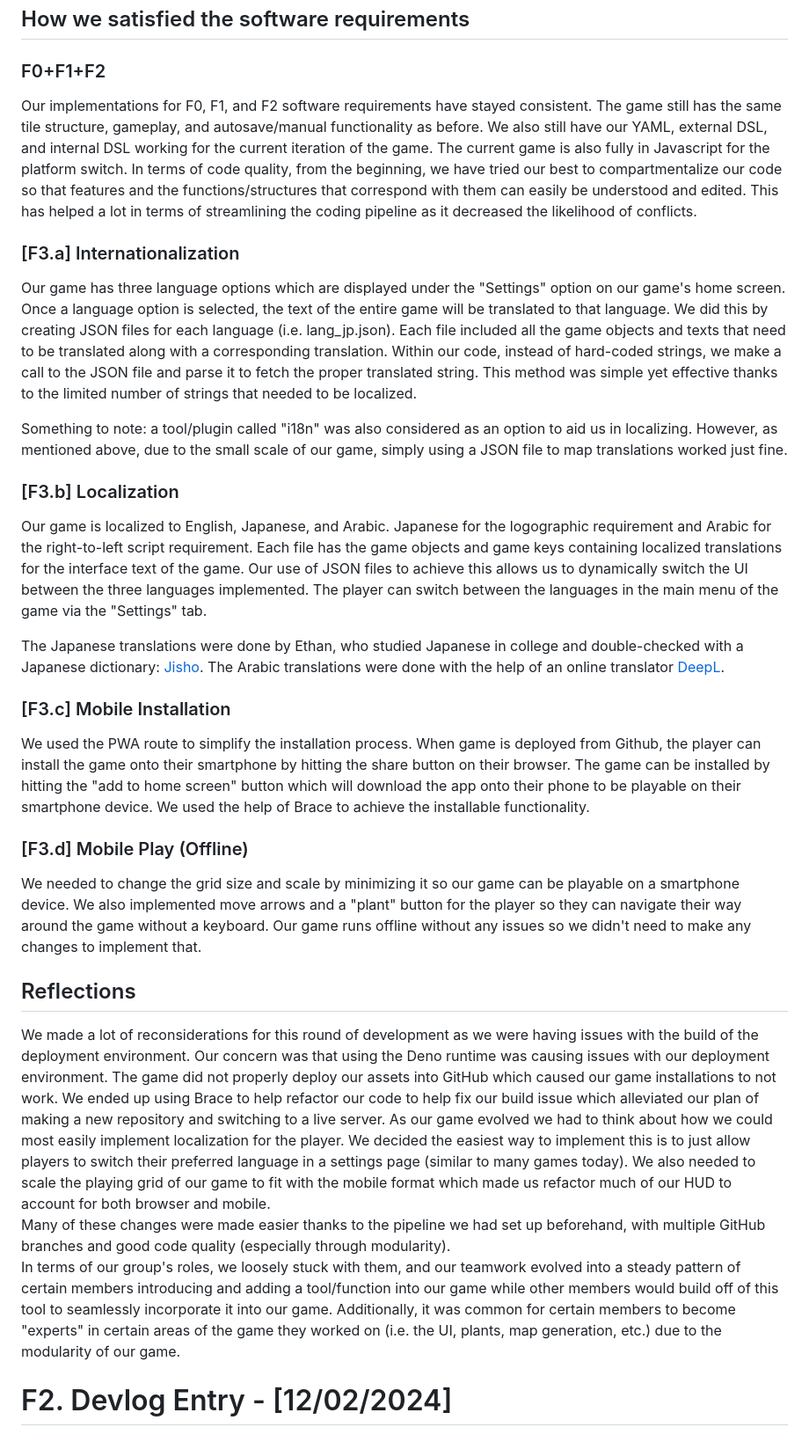
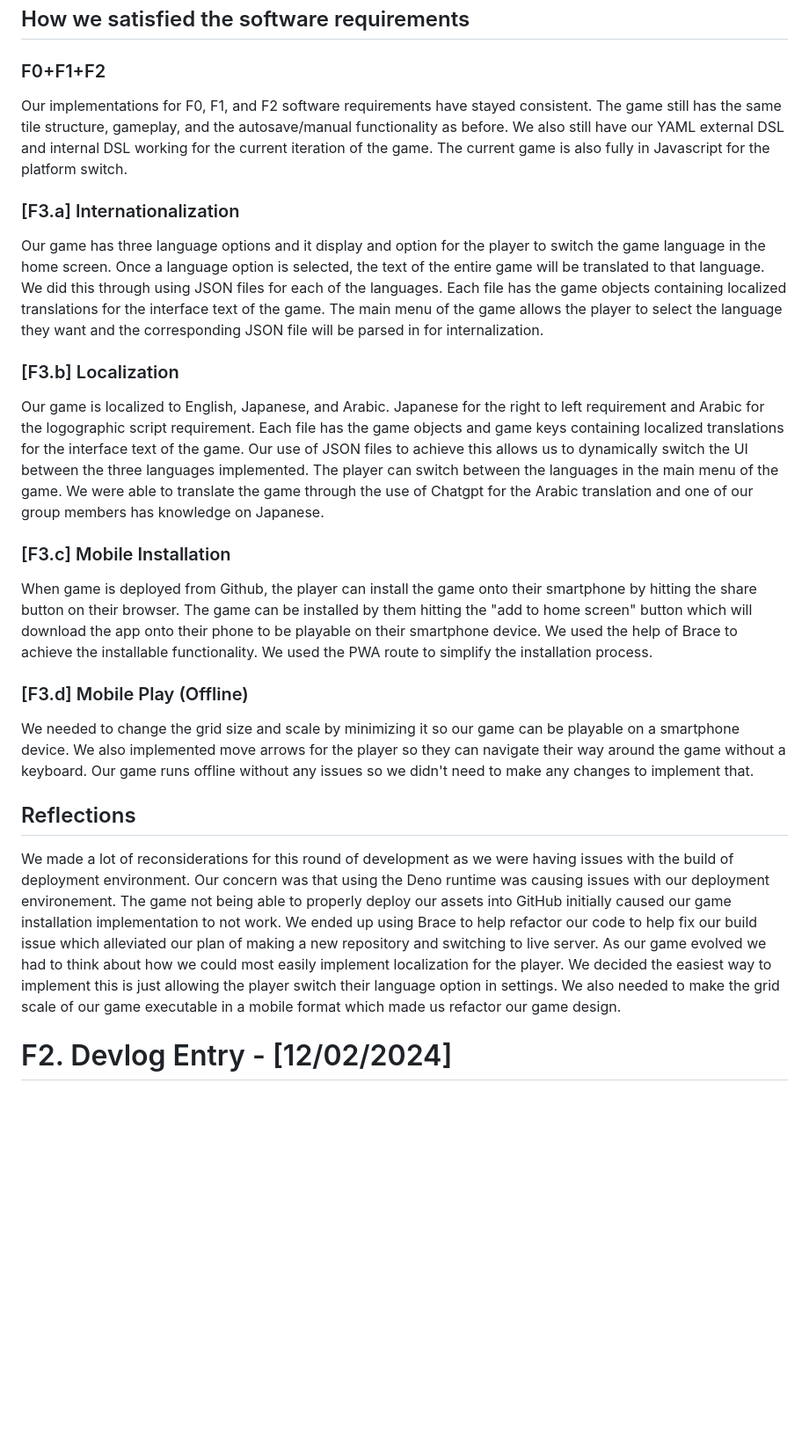
Before and after one commit to jchen577/Planting_101_121, a Markdown page: README.md, the part around the change. Shown at 88% size. Rendered like a GitHub page; blank space fills up the shorter version.

Commit message:
Revert "Update README.md"
This reverts commit 351b3d2541c4296241b88203c0b2a50d7772bd8b.

```diff
--- a/README.md
+++ b/README.md
@@ -1,28 +1,22 @@
 # F3. Devlog Entry - [12/06/2024]
 ## How we satisfied the software requirements
 ### F0+F1+F2
-Our implementations for F0, F1, and F2 software requirements have stayed consistent. The game still has the same tile structure, gameplay, and autosave/manual functionality as before. We also still have our YAML, external DSL, and internal DSL working for the current iteration of the game. The current game is also fully in Javascript for the platform switch. In terms of code quality, from the beginning, we have tried our best to compartmentalize our code so that features and the functions/structures that correspond with them can easily be understood and edited. This has helped a lot in terms of streamlining the coding pipeline as it decreased the likelihood of conflicts.
+Our implementations for F0, F1, and F2 software requirements have stayed consistent. The game still has the same tile structure, gameplay, and the autosave/manual functionality as before. We also still have our YAML external DSL and internal DSL working for the current iteration of the game. The current game is also fully in Javascript for the platform switch.
 
 ### [F3.a] Internationalization
-Our game has three language options which are displayed under the "Settings" option on our game's home screen. Once a language option is selected, the text of the entire game will be translated to that language. We did this by creating JSON files for each language (i.e. lang_jp.json). Each file included all the game objects and texts that need to be translated along with a corresponding translation. Within our code, instead of hard-coded strings, we make a call to the JSON file and parse it to fetch the proper translated string. This method was simple yet effective thanks to the limited number of strings that needed to be localized.
-
-Something to note: a tool/plugin called "i18n" was also considered as an option to aid us in localizing. However, as mentioned above, due to the small scale of our game, simply using a JSON file to map translations worked just fine.
+Our game has three language options and it display and option for the player to switch the game language in the home screen. Once a language option is selected, the text of the entire game will be translated to that language. We did this through using JSON files for each of the languages. Each file has the game objects containing localized translations for the interface text of the game. The main menu of the game allows the player to select the language they want and the corresponding JSON file will be parsed in for internalization.
 
 ### [F3.b] Localization
-Our game is localized to English, Japanese, and Arabic. Japanese for the logographic requirement and Arabic for the right-to-left script requirement. Each file has the game objects and game keys containing localized translations for the interface text of the game. Our use of JSON files to achieve this allows us to dynamically switch the UI between the three languages implemented. The player can switch between the languages in the main menu of the game via the "Settings" tab.
-
-The Japanese translations were done by Ethan, who studied Japanese in college and double-checked with a Japanese dictionary: [Jisho](https://jisho.org/). The Arabic translations were done with the help of an online translator [DeepL](https://www.deepl.com/en/translator).
+Our game is localized to English, Japanese, and Arabic. Japanese for the right to left requirement and Arabic for the logographic script requirement. Each file has the game objects and game keys containing localized translations for the interface text of the game. Our use of JSON files to achieve this allows us to dynamically switch the UI between the three languages implemented. The player can switch between the languages in the main menu of the game. We were able to translate the game through the use of Chatgpt for the Arabic translation and one of our group members has knowledge on Japanese.
 
 ### [F3.c] Mobile Installation
-We used the PWA route to simplify the installation process. When game is deployed from Github, the player can install the game onto their smartphone by hitting the share button on their browser. The game can be installed by hitting the "add to home screen" button which will download the app onto their phone to be playable on their smartphone device. We used the help of Brace to achieve the installable functionality.
+When game is deployed from Github, the player can install the game onto their smartphone by hitting the share button on their browser. The game can be installed by them hitting the "add to home screen" button which will download the app onto their phone to be playable on their smartphone device. We used the help of Brace to achieve the installable functionality. We used the PWA route to simplify the installation process.
 
 ### [F3.d] Mobile Play (Offline)
-We needed to change the grid size and scale by minimizing it so our game can be playable on a smartphone device. We also implemented move arrows and a "plant" button for the player so they can navigate their way around the game without a keyboard. Our game runs offline without any issues so we didn't need to make any changes to implement that.
+We needed to change the grid size and scale by minimizing it so our game can be playable on a smartphone device. We also implemented move arrows for the player so they can navigate their way around the game without a keyboard. Our game runs offline without any issues so we didn't need to make any changes to implement that.
 
 ## Reflections
-We made a lot of reconsiderations for this round of development as we were having issues with the build of the deployment environment. Our concern was that using the Deno runtime was causing issues with our deployment environment. The game did not properly deploy our assets into GitHub which caused our game installations to not work. We ended up using Brace to help refactor our code to help fix our build issue which alleviated our plan of making a new repository and switching to a live server. As our game evolved we had to think about how we could most easily implement localization for the player. We decided the easiest way to implement this is to just allow players to switch their preferred language in a settings page (similar to many games today). We also needed to scale the playing grid of our game to fit with the mobile format which made us refactor much of our HUD to account for both browser and mobile.<br />
-Many of these changes were made easier thanks to the pipeline we had set up beforehand, with multiple GitHub branches and good code quality (especially through modularity).<br />
-In terms of our group's roles, we loosely stuck with them, and our teamwork evolved into a steady pattern of certain members introducing and adding a tool/function into our game while other members would build off of this tool to seamlessly incorporate it into our game. Additionally, it was common for certain members to become "experts" in certain areas of the game they worked on (i.e. the UI, plants, map generation, etc.) due to the modularity of our game.
+We made a lot of reconsiderations for this round of development as we were having issues with the build of deployment environment. Our concern was that using the Deno runtime was causing issues with our deployment environement. The game not being able to properly deploy our assets into GitHub initially caused our game installation implementation to not work. We ended up using Brace to help refactor our code to help fix our build issue which alleviated our plan of  making a new repository and switching to live server. As our game evolved we had to think about how we could most easily implement localization for the player. We decided the easiest way to implement this is just allowing the player switch their language option in settings. We also needed to make the grid scale of our game executable in a mobile format which made us refactor our game design.
 
 # F2. Devlog Entry - [12/02/2024]
 ## How we satisfied the software requirements
```
